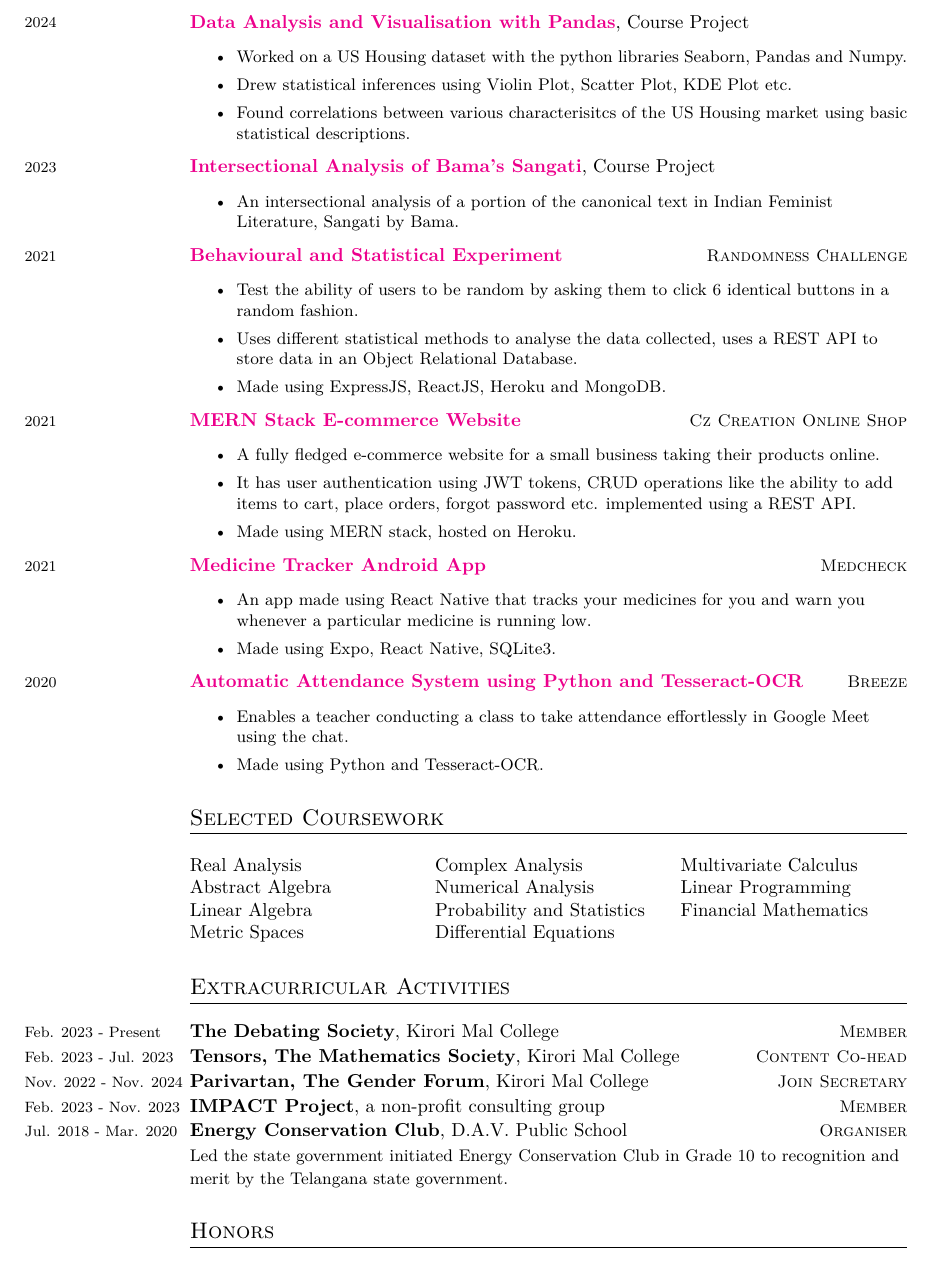
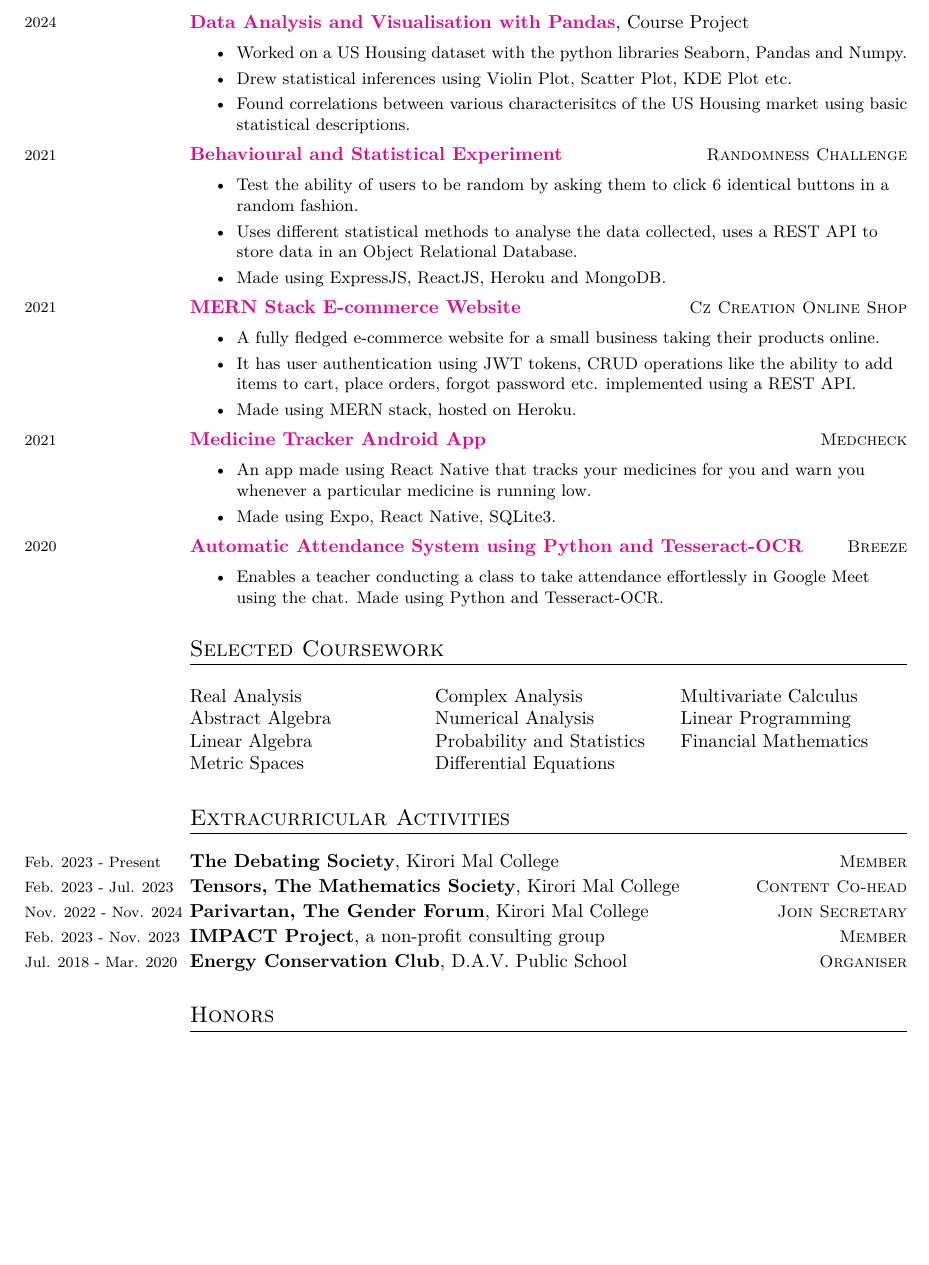
Before and after one commit to confumbit/academia-cv, a LaTeX CV (main.tex, which reads extra.tex, projects.tex): part of page 2 of 3 before the commit and part of page 2 of 2 after it, cut so that both start at the same text, the shorter picture padded with empty space. Compiled offline with pdfLaTeX.

Commit message:
reduce cv to two page

```diff
--- a/extra.tex
+++ b/extra.tex
@@ -23,7 +23,7 @@
 {Organiser}
 {\textbf{Energy Conservation Club}, D.A.V. Public School}
 {
-    Led the state government initiated Energy Conservation Club
-    in Grade 10 to recognition and merit by the Telangana state
-    government.
+    % Led the state government initiated Energy Conservation Club
+    % in Grade 10 to recognition and merit by the Telangana state
+    % government.
 }
--- a/projects.tex
+++ b/projects.tex
@@ -21,14 +21,14 @@
 }
 %
 %
-\datedsubsectionnarrow{2023}
-{}
-{\href{https://drive.google.com/file/d/1O1eKscjk0mdHNJaD74NXsMMct6Itq04K/view?usp=sharing}{\textbf{Intersectional Analysis of Bama's Sangati}}, Course Project}
-{
-    \begin{itemize}
-        \item An intersectional analysis of a portion of the canonical text in Indian Feminist Literature, Sangati by Bama.
-    \end{itemize}
-}
+% \datedsubsectionnarrow{2023}
+% {}
+% {\href{https://drive.google.com/file/d/1O1eKscjk0mdHNJaD74NXsMMct6Itq04K/view?usp=sharing}{\textbf{Intersectional Analysis of Bama's Sangati}}, Course Project}
+% {
+%     \begin{itemize}
+%         \item An intersectional analysis of a portion of the canonical text in Indian Feminist Literature, Sangati by Bama.
+%     \end{itemize}
+% }
 %
 %
 \datedsubsectionnarrow{2021}
@@ -68,7 +68,6 @@
             Tesseract-OCR}}}
 {
     \begin{itemize}
-        \item Enables a teacher conducting a class to take attendance effortlessly in Google Meet using the chat.
-        \item Made using Python and Tesseract-OCR.
+        \item Enables a teacher conducting a class to take attendance effortlessly in Google Meet using the chat. Made using Python and Tesseract-OCR.
     \end{itemize}
 }
```
Also changed, not shown: main.pdf.
